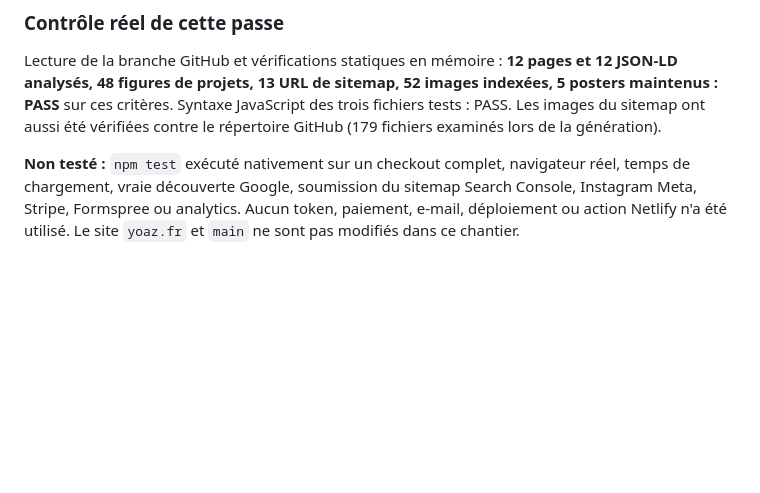
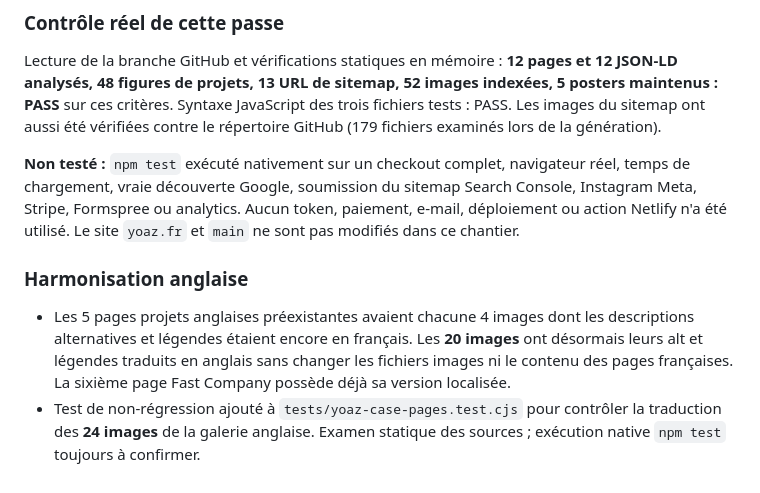
Before and after one commit to yooaz/yoaz-portfolio, a Markdown page: YOAZ-STABILISATION-2026.md, the part around the change. Rendered like a GitHub page; blank space fills up the shorter version.

Commit message:
docs(portfolio): record localized image captions and bilingual QA

```diff
--- a/YOAZ-STABILISATION-2026.md
+++ b/YOAZ-STABILISATION-2026.md
@@ -107,3 +107,8 @@ Travail réalisé **uniquement** dans `work/yoaz-qa-mobile-no-deploy-20261102`,
 Lecture de la branche GitHub et vérifications statiques en mémoire : **12 pages et 12 JSON-LD analysés, 48 figures de projets, 13 URL de sitemap, 52 images indexées, 5 posters maintenus : PASS** sur ces critères. Syntaxe JavaScript des trois fichiers tests : PASS. Les images du sitemap ont aussi été vérifiées contre le répertoire GitHub (179 fichiers examinés lors de la génération).
 
 **Non testé :** `npm test` exécuté nativement sur un checkout complet, navigateur réel, temps de chargement, vraie découverte Google, soumission du sitemap Search Console, Instagram Meta, Stripe, Formspree ou analytics. Aucun token, paiement, e-mail, déploiement ou action Netlify n'a été utilisé. Le site `yoaz.fr` et `main` ne sont pas modifiés dans ce chantier.
+
+### Harmonisation anglaise
+
+- Les 5 pages projets anglaises préexistantes avaient chacune 4 images dont les descriptions alternatives et légendes étaient encore en français. Les **20 images** ont désormais leurs alt et légendes traduits en anglais sans changer les fichiers images ni le contenu des pages françaises. La sixième page Fast Company possède déjà sa version localisée.
+- Test de non-régression ajouté à `tests/yoaz-case-pages.test.cjs` pour contrôler la traduction des **24 images** de la galerie anglaise. Examen statique des sources ; exécution native `npm test` toujours à confirmer.
```
